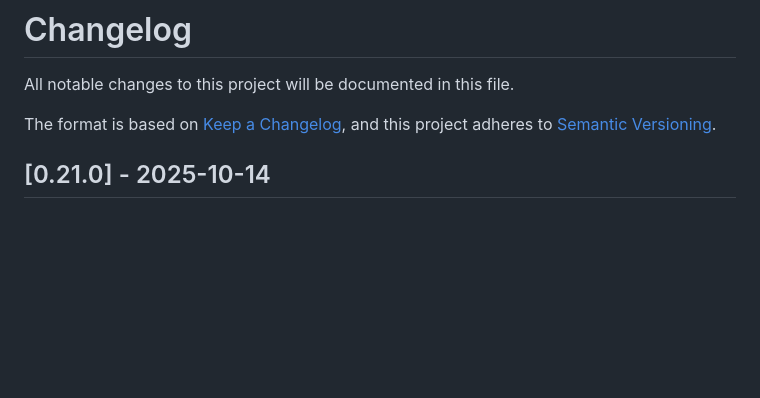
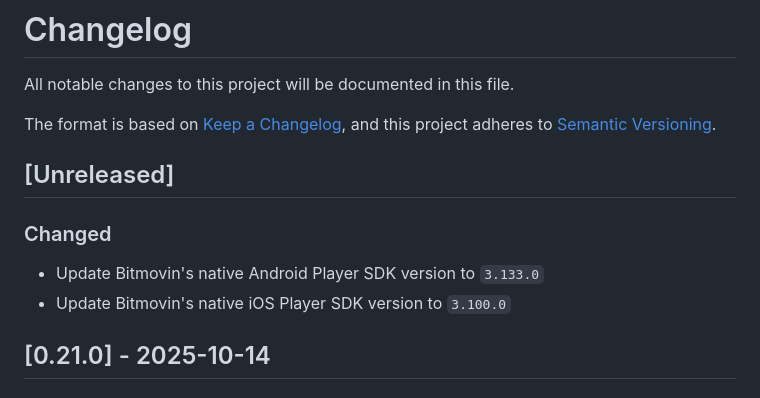
Before and after one commit to bitmovin/bitmovin-player-flutter, a Markdown page: CHANGELOG.md, the part around the change. Drawn GitHub-style; blank space fills up the shorter version.

Commit message:
Update CHANGELOG

```diff
--- a/CHANGELOG.md
+++ b/CHANGELOG.md
@@ -3,6 +3,11 @@ All notable changes to this project will be documented in this file.
 
 The format is based on [Keep a Changelog](https://keepachangelog.com/),
 and this project adheres to [Semantic Versioning](https://semver.org/).
+
+## [Unreleased]
+### Changed
+- Update Bitmovin's native Android Player SDK version to `3.133.0`
+- Update Bitmovin's native iOS Player SDK version to `3.100.0`
 
 ## [0.21.0] - 2025-10-14
 ### Added
```
